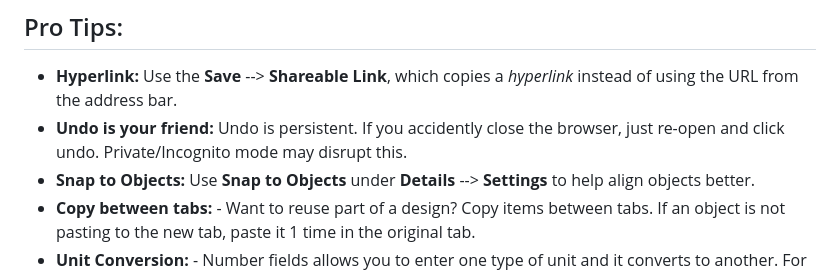
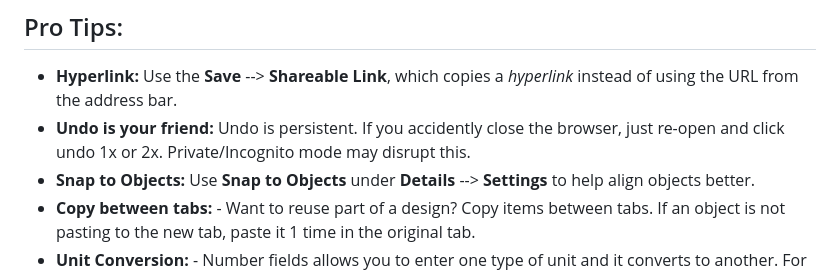
Before and after one commit to vtjoeh/video_room_calc, a Markdown page: FAQ.md, the part around the change. Drawn GitHub-style.

```diff
--- a/FAQ.md
+++ b/FAQ.md
@@ -52,7 +52,7 @@ _**Note:** The above could change at a later date based on new features._
 
 ## Pro Tips:
 - **Hyperlink:** Use the **Save** --> **Shareable Link**, which copies a _hyperlink_ instead of using the URL from the address bar.
-- **Undo is your friend:** Undo is persistent. If you accidently close the browser, just re-open and click undo. Private/Incognito mode may disrupt this.
+- **Undo is your friend:** Undo is persistent. If you accidently close the browser, just re-open and click undo 1x or 2x. Private/Incognito mode may disrupt this.
 - **Snap to Objects:** Use **Snap to Objects** under **Details** --> **Settings** to help align objects better.
 - **Copy between tabs:** - Want to reuse part of a design? Copy items between tabs. If an object is not pasting to the new tab, paste it 1 time in the original tab.
 - **Unit Conversion:** - Number fields allows you to enter one type of unit and it converts to another. For example: 12 in => 1ft, 12' 3" => 12.25ft, 1 m => 3.28 ft, 100 cm => 0.33 ft.
```
